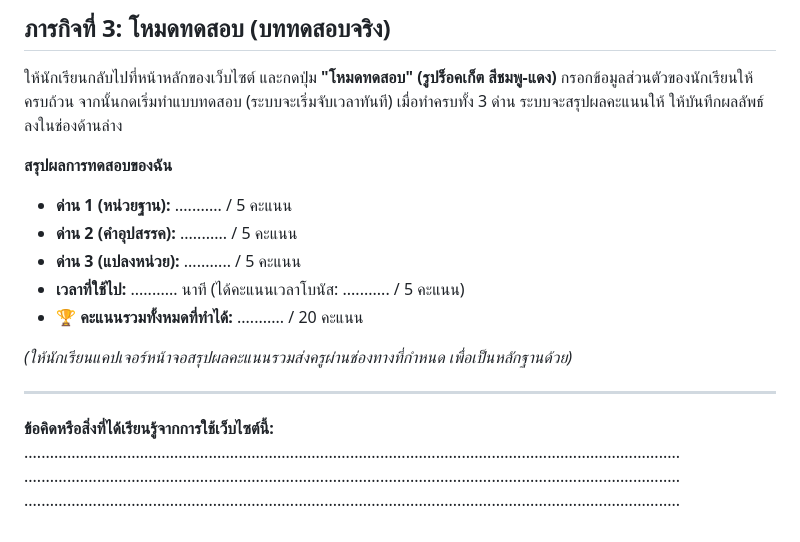
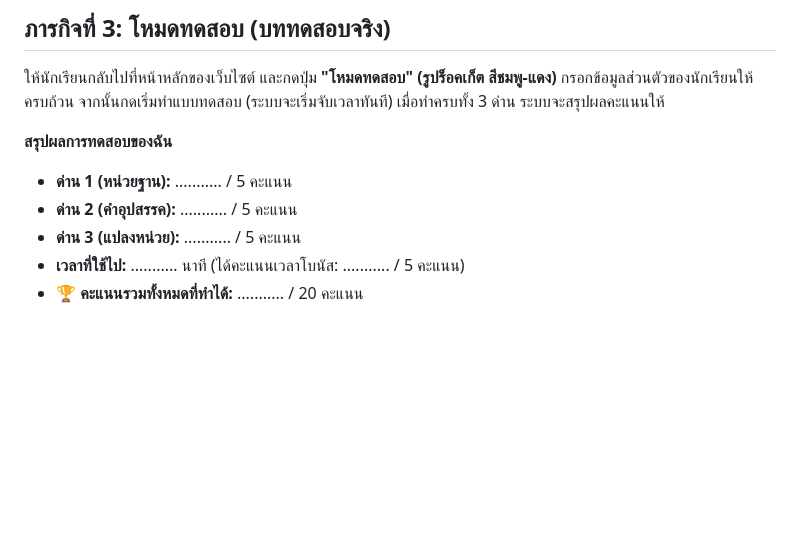
Before and after one commit to coolnut-academy/PHYSICS-COOLNUT-LESSON-1-NatureOfPhysics, a Markdown page: tasksheet.md, the part around the change. Drawn GitHub-style; blank space fills up the shorter version.

Commit message:
add sheet task

```diff
--- a/tasksheet.md
+++ b/tasksheet.md
@@ -42,7 +42,7 @@
 ## ภารกิจที่ 3: โหมดทดสอบ (บททดสอบจริง)
 ให้นักเรียนกลับไปที่หน้าหลักของเว็บไซต์ และกดปุ่ม **"โหมดทดสอบ" (รูปร็อคเก็ต สีชมพู-แดง)**
 กรอกข้อมูลส่วนตัวของนักเรียนให้ครบถ้วน จากนั้นกดเริ่มทำแบบทดสอบ (ระบบจะเริ่มจับเวลาทันที)
-เมื่อทำครบทั้ง 3 ด่าน ระบบจะสรุปผลคะแนนให้ ให้บันทึกผลลัพธ์ลงในช่องด้านล่าง
+เมื่อทำครบทั้ง 3 ด่าน ระบบจะสรุปผลคะแนนให้
 
 **สรุปผลการทดสอบของฉัน**
 - **ด่าน 1 (หน่วยฐาน):** ........... / 5 คะแนน
@@ -50,11 +50,3 @@
 - **ด่าน 3 (แปลงหน่วย):** ........... / 5 คะแนน
 - **เวลาที่ใช้ไป:** ........... นาที (ได้คะแนนเวลาโบนัส: ........... / 5 คะแนน)
 - **🏆 คะแนนรวมทั้งหมดที่ทำได้:** ........... / 20 คะแนน
-
-*(ให้นักเรียนแคปเจอร์หน้าจอสรุปผลคะแนนรวมส่งครูผ่านช่องทางที่กำหนด เพื่อเป็นหลักฐานด้วย)*
-
----
-**ข้อคิดหรือสิ่งที่ได้เรียนรู้จากการใช้เว็บไซต์นี้:**
-.........................................................................................................................................................
-.........................................................................................................................................................
-.........................................................................................................................................................
```
